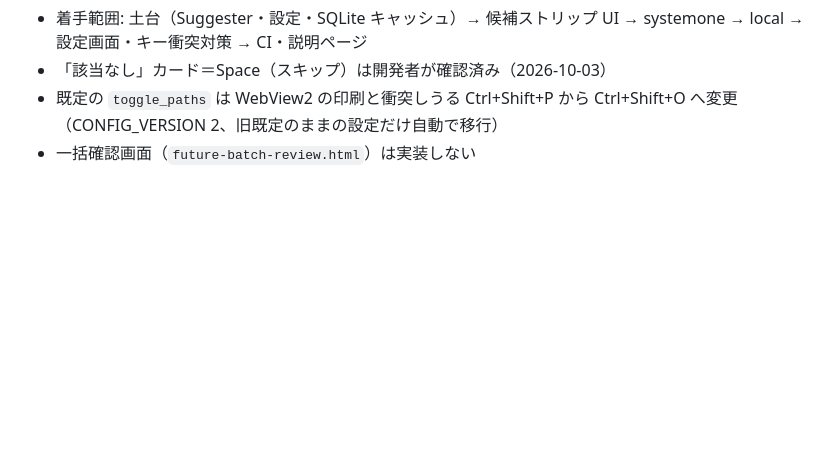
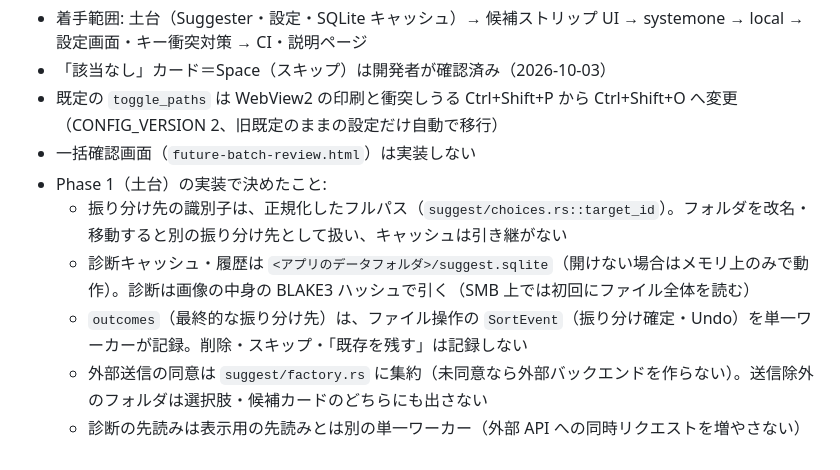
Before and after one commit to Laplusdestiny/lumiwake, a Markdown page: docs/handoff-notes.md, the part around the change. GitHub-like rendering; blank space fills up the shorter version.

Commit message:
docs(handoff): AI 候補 Phase 1 の決定事項を記録
Co-Authored-By: Claude Sonnet 5.5 <noreply@anthropic.com>

```diff
--- a/docs/handoff-notes.md
+++ b/docs/handoff-notes.md
@@ -68,3 +68,9 @@ MVP（手動仕分け）を実装した。詳細は PR と各コミットを参
 - 「該当なし」カード＝Space（スキップ）は開発者が確認済み（2026-10-03）
 - 既定の `toggle_paths` は WebView2 の印刷と衝突しうる Ctrl+Shift+P から Ctrl+Shift+O へ変更（CONFIG_VERSION 2、旧既定のままの設定だけ自動で移行）
 - 一括確認画面（`future-batch-review.html`）は実装しない
+- Phase 1（土台）の実装で決めたこと:
+  - 振り分け先の識別子は、正規化したフルパス（`suggest/choices.rs::target_id`）。フォルダを改名・移動すると別の振り分け先として扱い、キャッシュは引き継がない
+  - 診断キャッシュ・履歴は `<アプリのデータフォルダ>/suggest.sqlite`（開けない場合はメモリ上のみで動作）。診断は画像の中身の BLAKE3 ハッシュで引く（SMB 上では初回にファイル全体を読む）
+  - `outcomes`（最終的な振り分け先）は、ファイル操作の `SortEvent`（振り分け確定・Undo）を単一ワーカーが記録。削除・スキップ・「既存を残す」は記録しない
+  - 外部送信の同意は `suggest/factory.rs` に集約（未同意なら外部バックエンドを作らない）。送信除外のフォルダは選択肢・候補カードのどちらにも出さない
+  - 診断の先読みは表示用の先読みとは別の単一ワーカー（外部 API への同時リクエストを増やさない）
```
